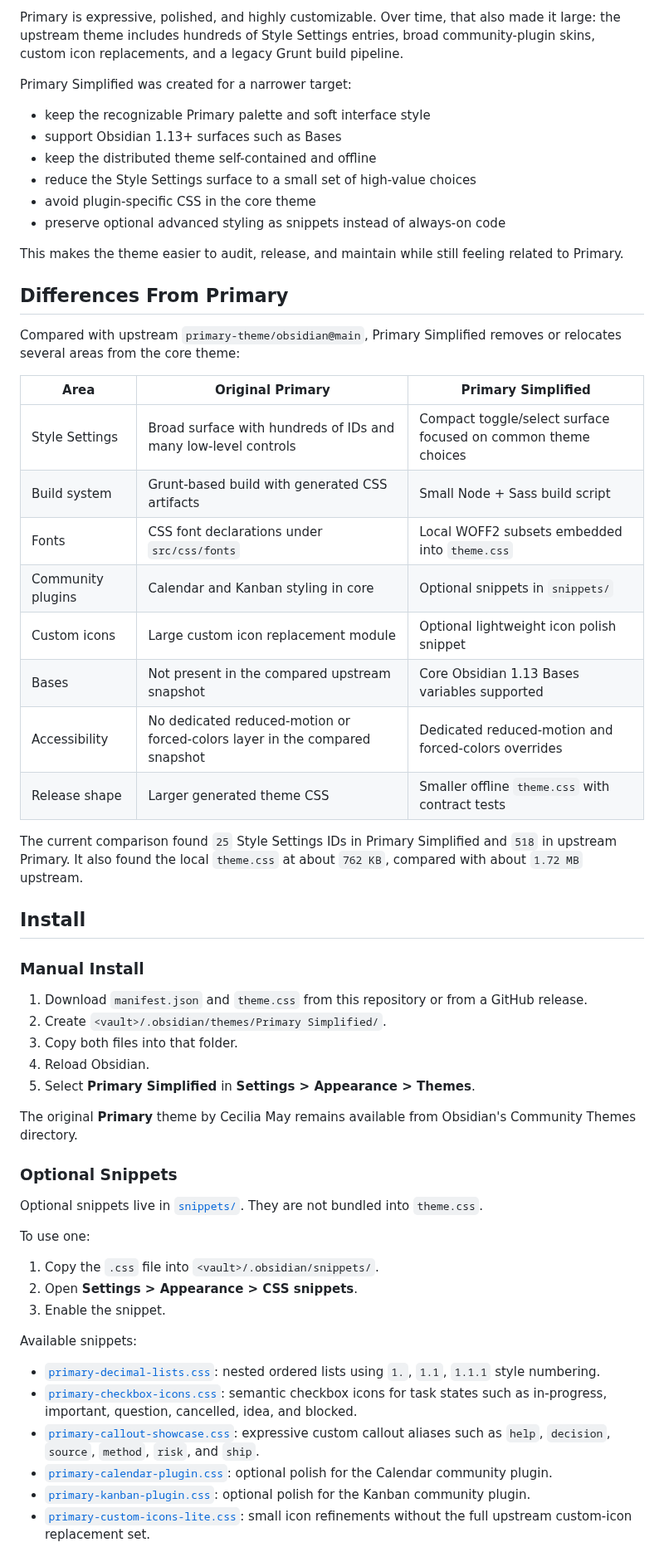
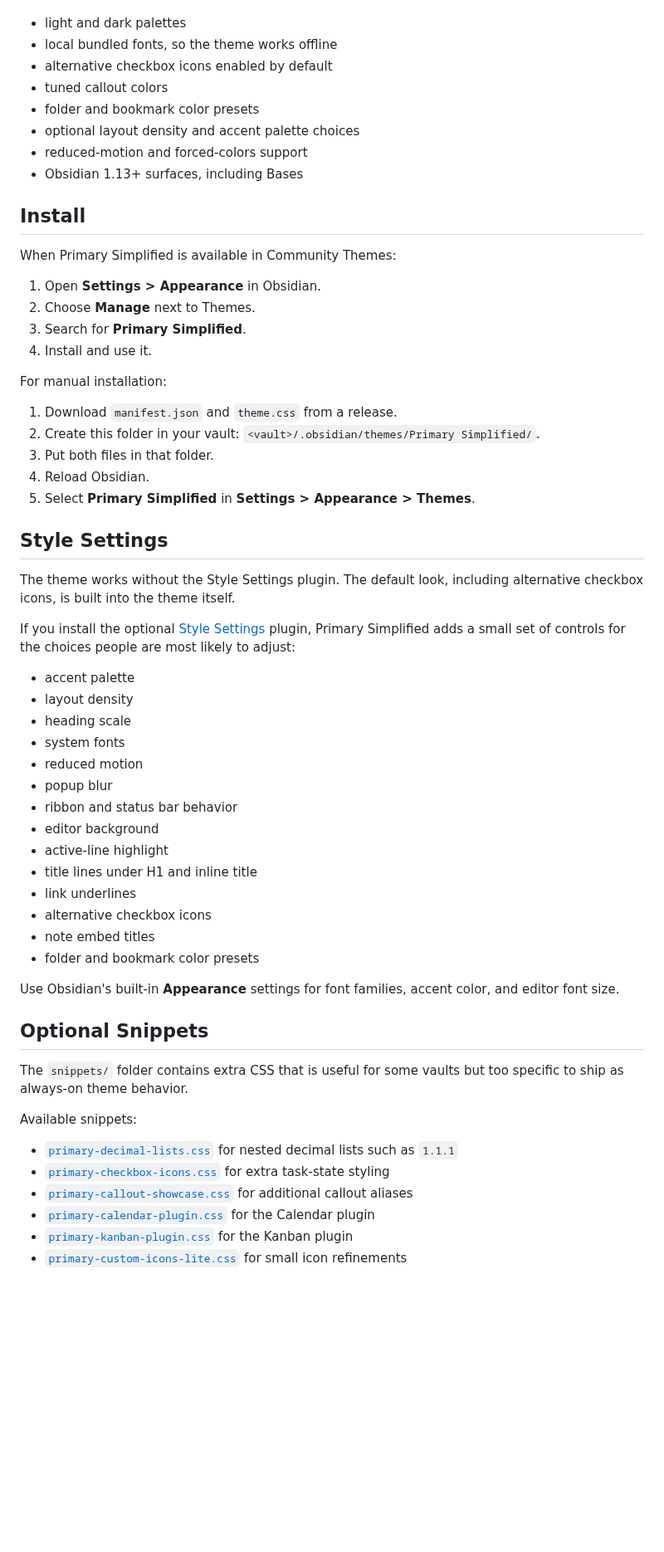
Before and after one commit to voi-tech/obsidian-primary-simplified, a Markdown page: README.md, the part around one of its changes. Shown at 83% size. GitHub-like rendering; blank space fills up the shorter version.

Commit message:
Update theme defaults and user README

```diff
--- a/README.md
+++ b/README.md
@@ -43,61 +21,68 @@ There is one policy gate before this fork can be submitted to the official Commu
-Primary is expressive, polished, and highly customizable. Over time, that also made it large: the upstream theme includes hundreds of Style Settings entries, broad community-plugin skins, custom icon replacements, and a legacy Grunt build pipeline.
-
-Primary Simplified was created for a narrower target:
-
-- keep the recognizable Primary palette and soft interface style
-- support Obsidian 1.13+ surfaces such as Bases
-- keep the distributed theme self-contained and offline
-- reduce the Style Settings surface to a small set of high-value choices
-- avoid plugin-specific CSS in the core theme
-- preserve optional advanced styling as snippets instead of always-on code
-
-This makes the theme easier to audit, release, and maintain while still feeling related to Primary.
-
-## Differences From Primary
-
-Compared with upstream `primary-theme/obsidian@main`, Primary Simplified removes or relocates several areas from the core theme:
-
-| Area | Original Primary | Primary Simplified |
-| --- | --- | --- |
-| Style Settings | Broad surface with hundreds of IDs and many low-level controls | Compact toggle/select surface focused on common theme choices |
-| Build system | Grunt-based build with generated CSS artifacts | Small Node + Sass build script |
-| Fonts | CSS font declarations under `src/css/fonts` | Local WOFF2 subsets embedded into `theme.css` |
-| Community plugins | Calendar and Kanban styling in core | Optional snippets in `snippets/` |
-| Custom icons | Large custom icon replacement module | Optional lightweight icon polish snippet |
-| Bases | Not present in the compared upstream snapshot | Core Obsidian 1.13 Bases variables supported |
-| Accessibility | No dedicated reduced-motion or forced-colors layer in the compared snapshot | Dedicated reduced-motion and forced-colors overrides |
-| Release shape | Larger generated theme CSS | Smaller offline `theme.css` with contract tests |
-
-The current comparison found `25` Style Settings IDs in Primary Simplified and `518` in upstream Primary. It also found the local `theme.css` at about `762 KB`, compared with about `1.72 MB` upstream.
+- light and dark palettes
+- local bundled fonts, so the theme works offline
+- alternative checkbox icons enabled by default
+- tuned callout colors
+- folder and bookmark color presets
+- optional layout density and accent palette choices
+- reduced-motion and forced-colors support
+- Obsidian 1.13+ surfaces, including Bases
 
 ## Install
 
-### Manual Install
+When Primary Simplified is available in Community Themes:
 
-1. Download `manifest.json` and `theme.css` from this repository or from a GitHub release.
-2. Create `<vault>/.obsidian/themes/Primary Simplified/`.
-3. Copy both files into that folder.
+1. Open **Settings > Appearance** in Obsidian.
+2. Choose **Manage** next to Themes.
+3. Search for **Primary Simplified**.
+4. Install and use it.
+
+For manual installation:
+
+1. Download `manifest.json` and `theme.css` from a release.
+2. Create this folder in your vault: `<vault>/.obsidian/themes/Primary Simplified/`.
+3. Put both files in that folder.
 4. Reload Obsidian.
 5. Select **Primary Simplified** in **Settings > Appearance > Themes**.
 
-The original **Primary** theme by Cecilia May remains available from Obsidian's Community Themes directory.
+## Style Settings
 
-### Optional Snippets
+The theme works without the Style Settings plugin. The default look, including
+alternative checkbox icons, is built into the theme itself.
 
-Optional snippets live in [`snippets/`](./snippets/). They are not bundled into `theme.css`.
+If you install the optional
+[Style Settings](https://github.com/mgmeyers/obsidian-style-settings) plugin,
+Primary Simplified adds a small set of controls for the choices people are most
+likely to adjust:
 
-To use one:
+- accent palette
+- layout density
+- heading scale
+- system fonts
+- reduced motion
+- popup blur
+- ribbon and status bar behavior
+- editor background
+- active-line highlight
+- title lines under H1 and inline title
+- link underlines
+- alternative checkbox icons
+- note embed titles
+- folder and bookmark color presets
 
-1. Copy the `.css` file into `<vault>/.obsidian/snippets/`.
-2. Open **Settings > Appearance > CSS snippets**.
-3. Enable the snippet.
+Use Obsidian's built-in **Appearance** settings for font families, accent color,
+and editor font size.
+
+## Optional Snippets
+
+The `snippets/` folder contains extra CSS that is useful for some vaults but too
+specific to ship as always-on theme behavior.
 
 Available snippets:
 
-- [`primary-decimal-lists.css`](./snippets/primary-decimal-lists.css): nested ordered lists using `1.`, `1.1`, `1.1.1` style numbering.
-- [`primary-checkbox-icons.css`](./snippets/primary-checkbox-icons.css): semantic checkbox icons for task states such as in-progress, important, question, cancelled, idea, and blocked.
-- [`primary-callout-showcase.css`](./snippets/primary-callout-showcase.css): expressive custom callout aliases such as `help`, `decision`, `source`, `method`, `risk`, and `ship`.
-- [`primary-calendar-plugin.css`](./snippets/primary-calendar-plugin.css): optional polish for the Calendar community plugin.
-- [`primary-kanban-plugin.css`](./snippets/primary-kanban-plugin.css): optional polish for the Kanban community plugin.
-- [`primary-custom-icons-lite.css`](./snippets/primary-custom-icons-lite.css): small icon refinements without the full upstream custom-icon replacement set.
+- [`primary-decimal-lists.css`](./snippets/primary-decimal-lists.css) for nested decimal lists such as `1.1.1`
+- [`primary-checkbox-icons.css`](./snippets/primary-checkbox-icons.css) for extra task-state styling
+- [`primary-callout-showcase.css`](./snippets/primary-callout-showcase.css) for additional callout aliases
+- [`primary-calendar-plugin.css`](./snippets/primary-calendar-plugin.css) for the Calendar plugin
+- [`primary-kanban-plugin.css`](./snippets/primary-kanban-plugin.css) for the Kanban plugin
+- [`primary-custom-icons-lite.css`](./snippets/primary-custom-icons-lite.css) for small icon refinements
 
```
Also changed, not shown: other parts of README.md (+23 -98 lines), assets/primary-simplified-checkboxes-callouts.png (added), 6 other files.
